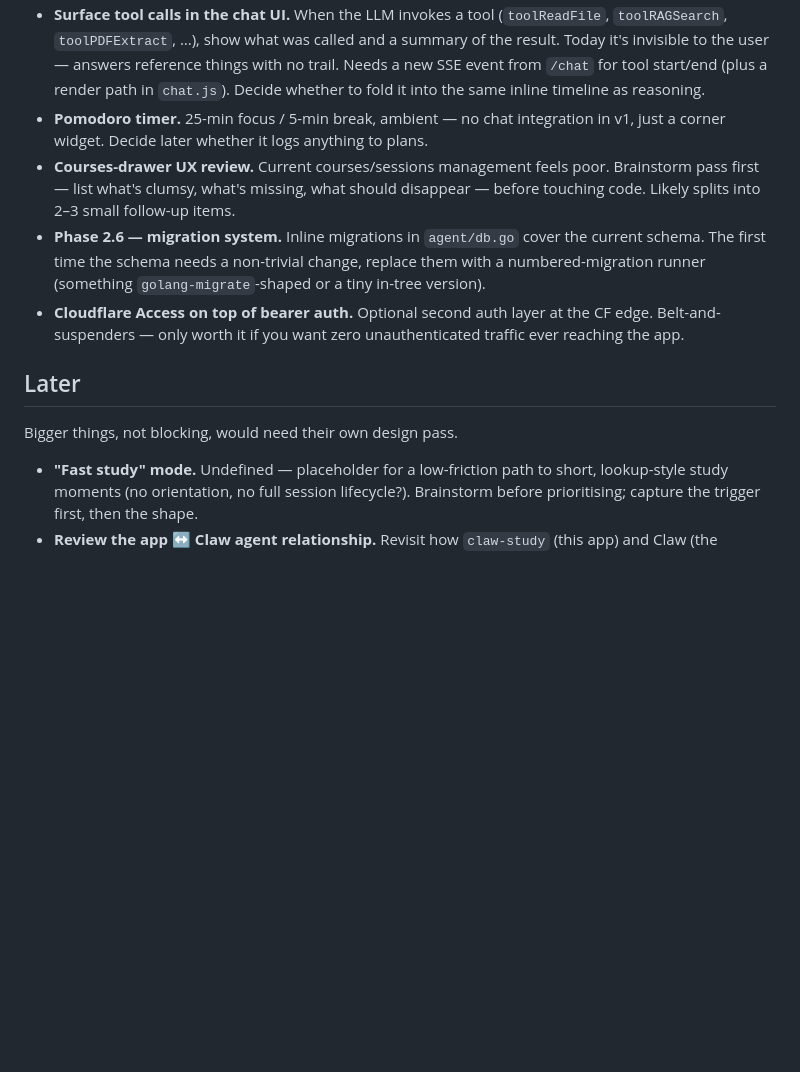
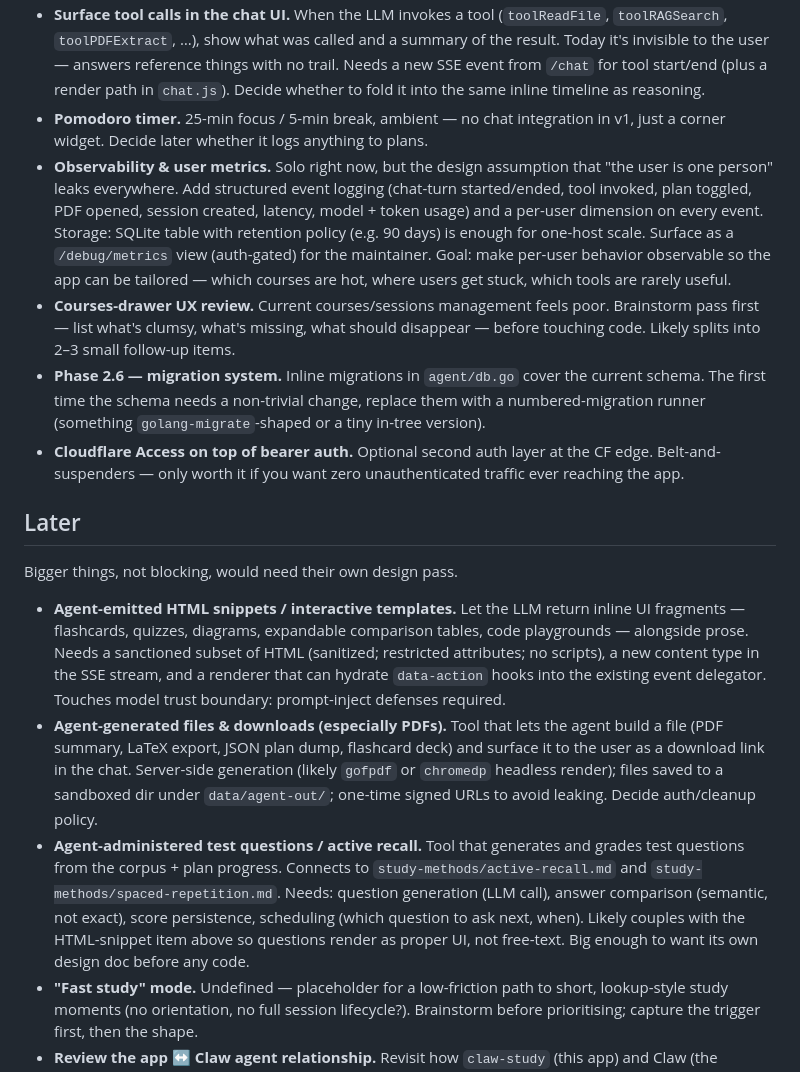
Before and after one commit to hirojinho/marginalia, a Markdown page: ROADMAP.md, the part around the change. GitHub-like rendering; blank space fills up the shorter version.

Commit message:
ROADMAP: add observability/metrics, agent HTML snippets, file generation, test questions

```diff
--- a/ROADMAP.md
+++ b/ROADMAP.md
@@ -16,6 +16,7 @@ Cheap, small, ready when there's an excuse to pull them in.
 - **Inline reasoning stream.** Thinking tokens currently land in a single collapsible block at the top of the assistant message regardless of when the model emitted them. Render them in event order instead: each reasoning span shows up inline between the answer tokens that surround it (answer → thinking → answer …). Backend already emits `event: reasoning` and `event: token` separately; the work is in `static/chat.js`'s render loop, which routes all `reasoning` events into one container.
 - **Surface tool calls in the chat UI.** When the LLM invokes a tool (`toolReadFile`, `toolRAGSearch`, `toolPDFExtract`, …), show what was called and a summary of the result. Today it's invisible to the user — answers reference things with no trail. Needs a new SSE event from `/chat` for tool start/end (plus a render path in `chat.js`). Decide whether to fold it into the same inline timeline as reasoning.
 - **Pomodoro timer.** 25-min focus / 5-min break, ambient — no chat integration in v1, just a corner widget. Decide later whether it logs anything to plans.
+- **Observability & user metrics.** Solo right now, but the design assumption that "the user is one person" leaks everywhere. Add structured event logging (chat-turn started/ended, tool invoked, plan toggled, PDF opened, session created, latency, model + token usage) and a per-user dimension on every event. Storage: SQLite table with retention policy (e.g. 90 days) is enough for one-host scale. Surface as a `/debug/metrics` view (auth-gated) for the maintainer. Goal: make per-user behavior observable so the app can be tailored — which courses are hot, where users get stuck, which tools are rarely useful.
 - **Courses-drawer UX review.** Current courses/sessions management feels poor. Brainstorm pass first — list what's clumsy, what's missing, what should disappear — before touching code. Likely splits into 2–3 small follow-up items.
 - **Phase 2.6 — migration system.** Inline migrations in `agent/db.go` cover the current schema. The first time the schema needs a non-trivial change, replace them with a numbered-migration runner (something `golang-migrate`-shaped or a tiny in-tree version).
 - **Cloudflare Access on top of bearer auth.** Optional second auth layer at the CF edge. Belt-and-suspenders — only worth it if you want zero unauthenticated traffic ever reaching the app.
@@ -24,6 +25,9 @@ Cheap, small, ready when there's an excuse to pull them in.
 
 Bigger things, not blocking, would need their own design pass.
 
+- **Agent-emitted HTML snippets / interactive templates.** Let the LLM return inline UI fragments — flashcards, quizzes, diagrams, expandable comparison tables, code playgrounds — alongside prose. Needs a sanctioned subset of HTML (sanitized; restricted attributes; no scripts), a new content type in the SSE stream, and a renderer that can hydrate `data-action` hooks into the existing event delegator. Touches model trust boundary: prompt-inject defenses required.
+- **Agent-generated files & downloads (especially PDFs).** Tool that lets the agent build a file (PDF summary, LaTeX export, JSON plan dump, flashcard deck) and surface it to the user as a download link in the chat. Server-side generation (likely `gofpdf` or `chromedp` headless render); files saved to a sandboxed dir under `data/agent-out/`; one-time signed URLs to avoid leaking. Decide auth/cleanup policy.
+- **Agent-administered test questions / active recall.** Tool that generates and grades test questions from the corpus + plan progress. Connects to `study-methods/active-recall.md` and `study-methods/spaced-repetition.md`. Needs: question generation (LLM call), answer comparison (semantic, not exact), score persistence, scheduling (which question to ask next, when). Likely couples with the HTML-snippet item above so questions render as proper UI, not free-text. Big enough to want its own design doc before any code.
 - **"Fast study" mode.** Undefined — placeholder for a low-friction path to short, lookup-style study moments (no orientation, no full session lifecycle?). Brainstorm before prioritising; capture the trigger first, then the shape.
 - **Review the app ↔ Claw agent relationship.** Revisit how `claw-study` (this app) and Claw (the Telegram bot) divide responsibilities. Tier A `claw-study-read` skill is shipped; Tiers B/C/D from the original plan are speculative. Question is whether the Tier model is still right or whether the boundary should be redrawn. Output is likely an ADR (or one that supersedes Tier B/C/D below).
 - **Tier B `claw-study-notes` skill.** Mutating skill for Claw — fleeting notes, plan toggles, memory edits.
```
